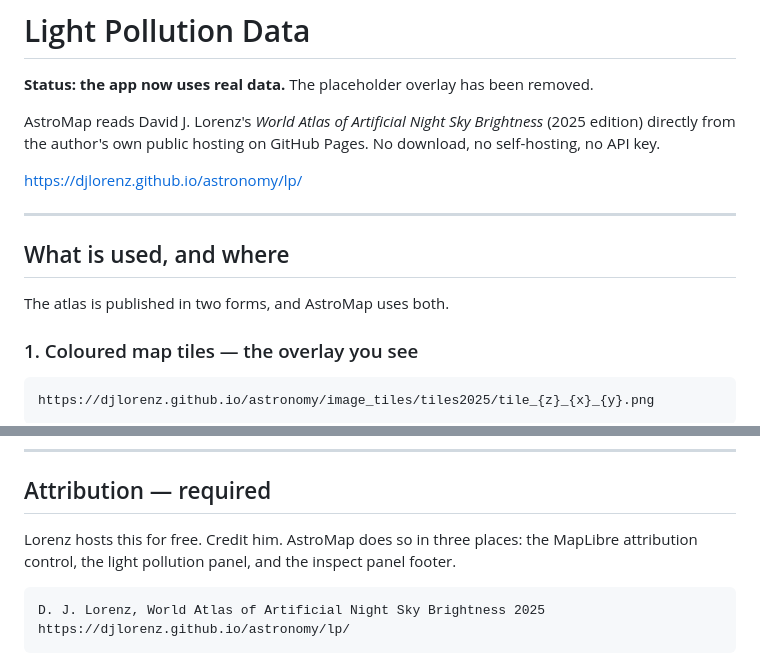
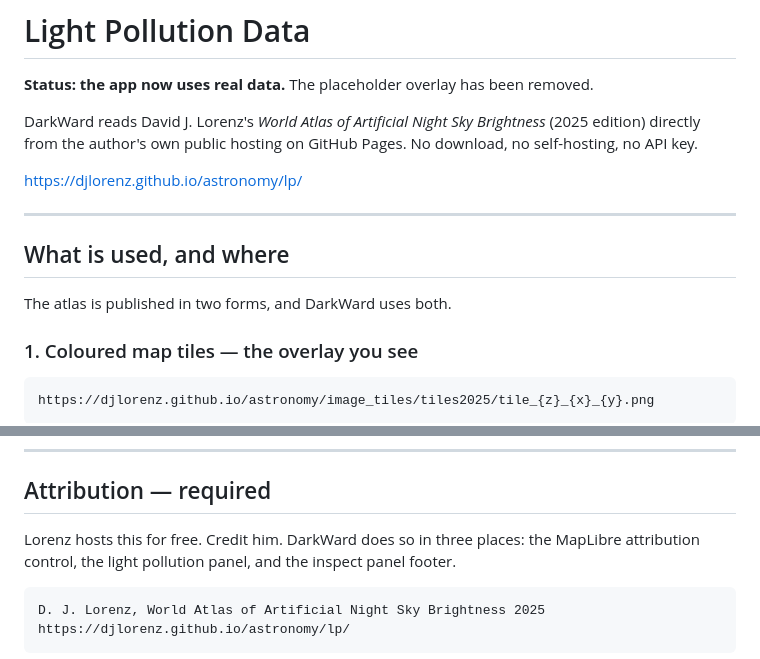
Before and after one commit to hjtaylor25/stargazing, a Markdown page: DATA_INFO.md, 2 parts joined by grey strips. Drawn GitHub-style.

```diff
--- a/DATA_INFO.md
+++ b/DATA_INFO.md
@@ -2,7 +2,7 @@
 
 **Status: the app now uses real data.** The placeholder overlay has been removed.
 
-AstroMap reads David J. Lorenz's *World Atlas of Artificial Night Sky
+DarkWard reads David J. Lorenz's *World Atlas of Artificial Night Sky
 Brightness* (2025 edition) directly from the author's own public hosting on
 GitHub Pages. No download, no self-hosting, no API key.
 
@@ -12,7 +12,7 @@ GitHub Pages. No download, no self-hosting, no API key.
 
 ## What is used, and where
 
-The atlas is published in two forms, and AstroMap uses both.
+The atlas is published in two forms, and DarkWard uses both.
 
 ### 1. Coloured map tiles — the overlay you see
 
@@ -56,7 +56,7 @@ change if you move to a different edition (2016, 2020, 2022, 2023, 2024 and
 
 ## Attribution — required
 
-Lorenz hosts this for free. Credit him. AstroMap does so in three places: the
+Lorenz hosts this for free. Credit him. DarkWard does so in three places: the
 MapLibre attribution control, the light pollution panel, and the inspect panel
 footer.
 
```
